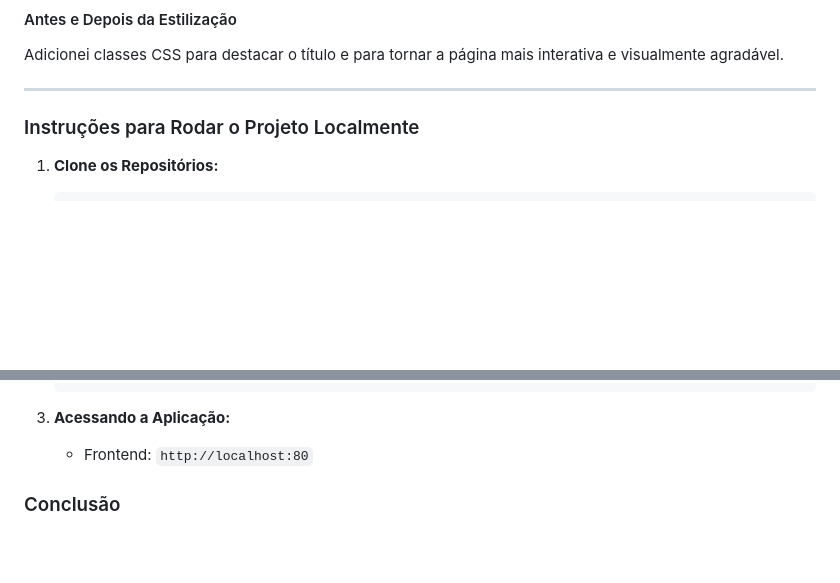
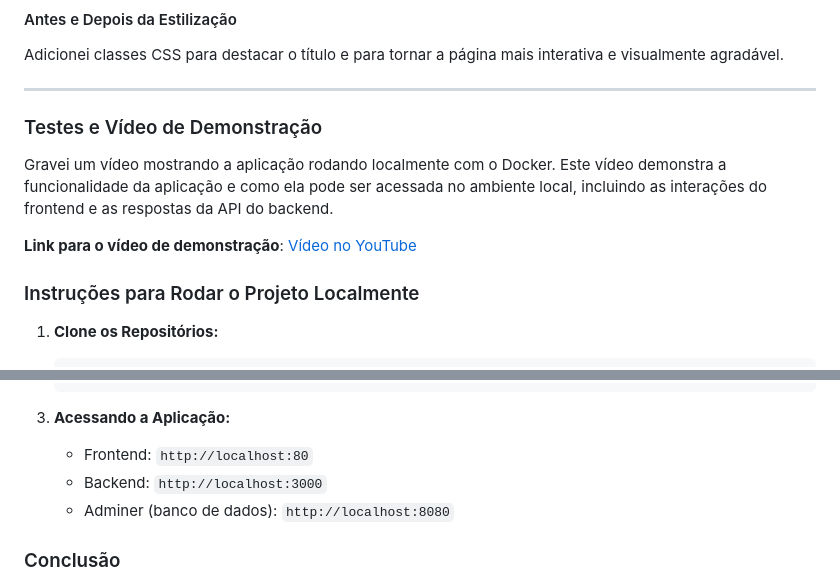
Before and after one commit to LiviaMartinss/GoDex, a Markdown page: readme.md, 2 parts joined by grey strips. Drawn GitHub-style; blank space fills up the shorter version.

```diff
--- a/readme.md
+++ b/readme.md
@@ -112,8 +72,11 @@ Adicionei classes CSS para destacar o título e para tornar a página mais inter
 
 ---
 
+### Testes e Vídeo de Demonstração
 
+Gravei um vídeo mostrando a aplicação rodando localmente com o Docker. Este vídeo demonstra a funcionalidade da aplicação e como ela pode ser acessada no ambiente local, incluindo as interações do frontend e as respostas da API do backend.
 
+**Link para o vídeo de demonstração**: [Vídeo no YouTube](URL_do_video)
 
 ### Instruções para Rodar o Projeto Localmente
 
@@ -134,6 +97,8 @@ Adicionei classes CSS para destacar o título e para tornar a página mais inter
 
 3. **Acessando a Aplicação:**
    - Frontend: `http://localhost:80`
+   - Backend: `http://localhost:3000`
+   - Adminer (banco de dados): `http://localhost:8080`
 
 ### Conclusão
 
```
Also changed, not shown: other parts of readme.md (+0 -40 lines).
